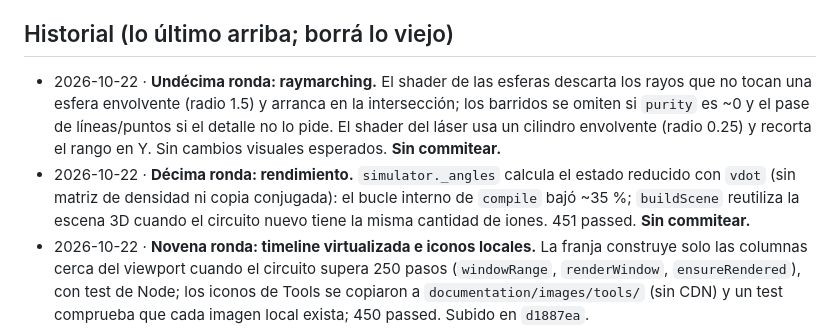
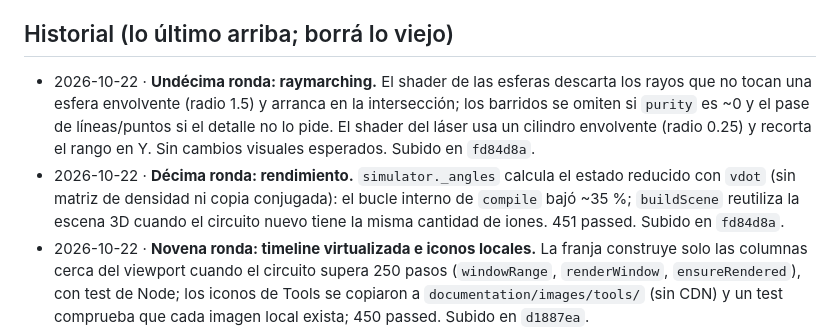
Before and after one commit to iroumec/qviz, a Markdown page: documentation/internal/memory.md, the part around the change. Rendered like a GitHub page.

Commit message:
Update memory after the performance round

```diff
--- a/documentation/internal/memory.md
+++ b/documentation/internal/memory.md
@@ -74,8 +74,8 @@ El usuario trabaja backend, visor y documentación con este agente (ya no hace f
 
 ## Historial (lo último arriba; borrá lo viejo)
 
-- 2026-10-22 · **Undécima ronda: raymarching.** El shader de las esferas descarta los rayos que no tocan una esfera envolvente (radio 1.5) y arranca en la intersección; los barridos se omiten si `purity` es ~0 y el pase de líneas/puntos si el detalle no lo pide. El shader del láser usa un cilindro envolvente (radio 0.25) y recorta el rango en Y. Sin cambios visuales esperados. **Sin commitear.**
-- 2026-10-22 · **Décima ronda: rendimiento.** `simulator._angles` calcula el estado reducido con `vdot` (sin matriz de densidad ni copia conjugada): el bucle interno de `compile` bajó ~35 %; `buildScene` reutiliza la escena 3D cuando el circuito nuevo tiene la misma cantidad de iones. 451 passed. **Sin commitear.**
+- 2026-10-22 · **Undécima ronda: raymarching.** El shader de las esferas descarta los rayos que no tocan una esfera envolvente (radio 1.5) y arranca en la intersección; los barridos se omiten si `purity` es ~0 y el pase de líneas/puntos si el detalle no lo pide. El shader del láser usa un cilindro envolvente (radio 0.25) y recorta el rango en Y. Sin cambios visuales esperados. Subido en `fd84d8a`.
+- 2026-10-22 · **Décima ronda: rendimiento.** `simulator._angles` calcula el estado reducido con `vdot` (sin matriz de densidad ni copia conjugada): el bucle interno de `compile` bajó ~35 %; `buildScene` reutiliza la escena 3D cuando el circuito nuevo tiene la misma cantidad de iones. 451 passed. Subido en `fd84d8a`.
 - 2026-10-22 · **Novena ronda: timeline virtualizada e iconos locales.** La franja construye solo las columnas cerca del viewport cuando el circuito supera 250 pasos (`windowRange`, `renderWindow`, `ensureRendered`), con test de Node; los iconos de Tools se copiaron a `documentation/images/tools/` (sin CDN) y un test comprueba que cada imagen local exista; 450 passed. Subido en `d1887ea`.
 - 2026-10-22 · **Octava ronda: tema claro, timeline perezosa y virtualizada.** El panel de accesibilidad suma el tema de la interfaz (oscuro/claro; el claro solo cambia la UI, la escena 3D sigue oscura) con validación en `settings.js`; la franja del circuito se construye recién cuando se muestra (`view.pending` en `timeline.js`); `isVisualization` vive en `files.js` con test de Node. 448 passed, 1 skipped, lint, coverage y `make qollab` verdes. Subido en `0ed5c15`.
 - 2026-10-22 · **Séptima ronda: caché del sampler.** `qollab_api.sample_step` guarda la distribución ideal de los últimos 4 pasos (clave: texto + paso) y `sampler.sample` acepta `ideal=`, así que medir el mismo paso dos veces no vuelve a simular el circuito (en 16 qubits pasaba de ~0,8 s a milisegundos); tests del sampler y del caché. 448 passed, 1 skipped, lint, coverage y `make qollab` verdes. Subido en `0ed5c15`.
```
